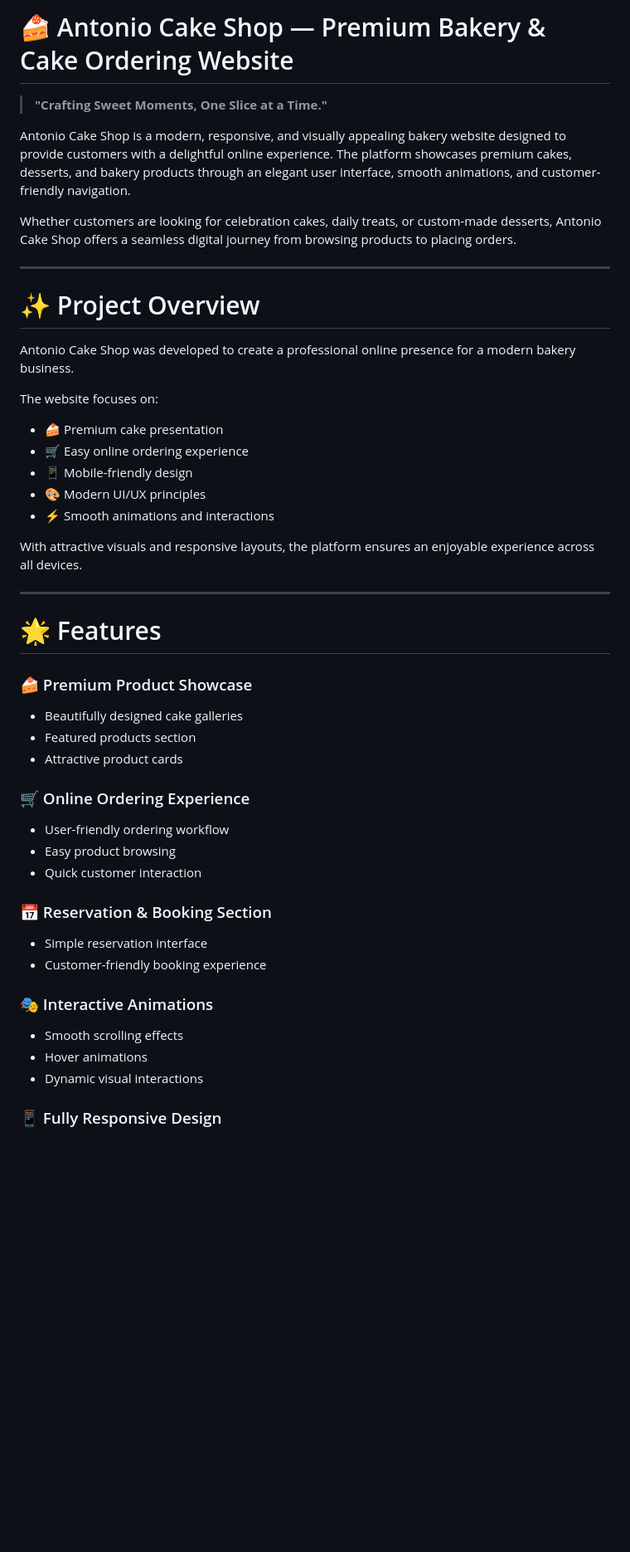
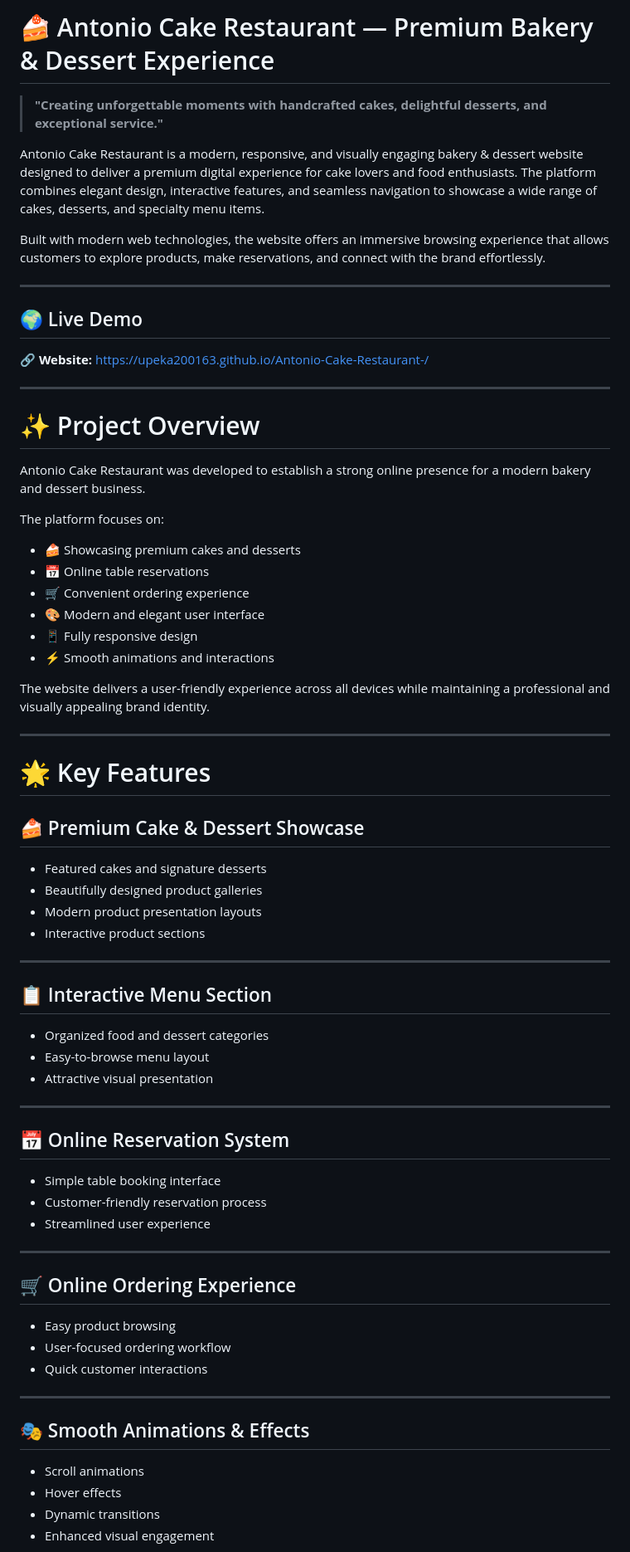
Before and after one commit to upeka200163/Antonio-Cake-Shop, a Markdown page: README.md, the part around one of its changes. Shown at 83% size. Rendered like a GitHub page; blank space fills up the shorter version.

```diff
--- a/README.md
+++ b/README.md
@@ -1,48 +1,76 @@
-# 🍰 Antonio Cake Shop — Premium Bakery & Cake Ordering Website
+# 🍰 Antonio Cake Restaurant — Premium Bakery & Dessert Experience
 
-> **"Crafting Sweet Moments, One Slice at a Time."**
+> **"Creating unforgettable moments with handcrafted cakes, delightful desserts, and exceptional service."**
 
-Antonio Cake Shop is a modern, responsive, and visually appealing bakery website designed to provide customers with a delightful online experience. The platform showcases premium cakes, desserts, and bakery products through an elegant user interface, smooth animations, and customer-friendly navigation.
+Antonio Cake Restaurant is a modern, responsive, and visually engaging bakery & dessert website designed to deliver a premium digital experience for cake lovers and food enthusiasts. The platform combines elegant design, interactive features, and seamless navigation to showcase a wide range of cakes, desserts, and specialty menu items.
 
-Whether customers are looking for celebration cakes, daily treats, or custom-made desserts, Antonio Cake Shop offers a seamless digital journey from browsing products to placing orders.
+Built with modern web technologies, the website offers an immersive browsing experience that allows customers to explore products, make reservations, and connect with the brand effortlessly.
+
+---
+
+## 🌍 Live Demo
+
+🔗 **Website:**
+https://upeka200163.github.io/Antonio-Cake-Restaurant-/
 
 ---
 
 # ✨ Project Overview
 
-Antonio Cake Shop was developed to create a professional online presence for a modern bakery business.
+Antonio Cake Restaurant was developed to establish a strong online presence for a modern bakery and dessert business.
 
-The website focuses on:
+The platform focuses on:
 
-- 🍰 Premium cake presentation
-- 🛒 Easy online ordering experience
-- 📱 Mobile-friendly design
-- 🎨 Modern UI/UX principles
-- ⚡ Smooth animations and interactions
+* 🍰 Showcasing premium cakes and desserts
+* 📅 Online table reservations
+* 🛒 Convenient ordering experience
+* 🎨 Modern and elegant user interface
+* 📱 Fully responsive design
+* ⚡ Smooth animations and interactions
 
-With attractive visuals and responsive layouts, the platform ensures an enjoyable experience across all devices.
+The website delivers a user-friendly experience across all devices while maintaining a professional and visually appealing brand identity.
 
 ---
 
-# 🌟 Features
+# 🌟 Key Features
 
-### 🍰 Premium Product Showcase
-- Beautifully designed cake galleries
-- Featured products section
-- Attractive product cards
+## 🍰 Premium Cake & Dessert Showcase
 
-### 🛒 Online Ordering Experience
-- User-friendly ordering workflow
-- Easy product browsing
-- Quick customer interaction
+* Featured cakes and signature desserts
+* Beautifully designed product galleries
+* Modern product presentation layouts
+* Interactive product sections
 
-### 📅 Reservation & Booking Section
-- Simple reservation interface
-- Customer-friendly booking experience
+---
 
-### 🎭 Interactive Animations
-- Smooth scrolling effects
-- Hover animations
-- Dynamic visual interactions
+## 📋 Interactive Menu Section
 
-### 📱 Fully Responsive Design
+* Organized food and dessert categories
+* Easy-to-browse menu layout
+* Attractive visual presentation
+
+---
+
+## 📅 Online Reservation System
+
+* Simple table booking interface
+* Customer-friendly reservation process
+* Streamlined user experience
+
+---
+
+## 🛒 Online Ordering Experience
+
+* Easy product browsing
+* User-focused ordering workflow
+* Quick customer interactions
+
+---
+
+## 🎭 Smooth Animations & Effects
+
+* Scroll animations
+* Hover effects
+* Dynamic transitions
+* Enhanced visual engagement
+
```
Also changed, not shown: other parts of README.md (+41 -31 lines).
